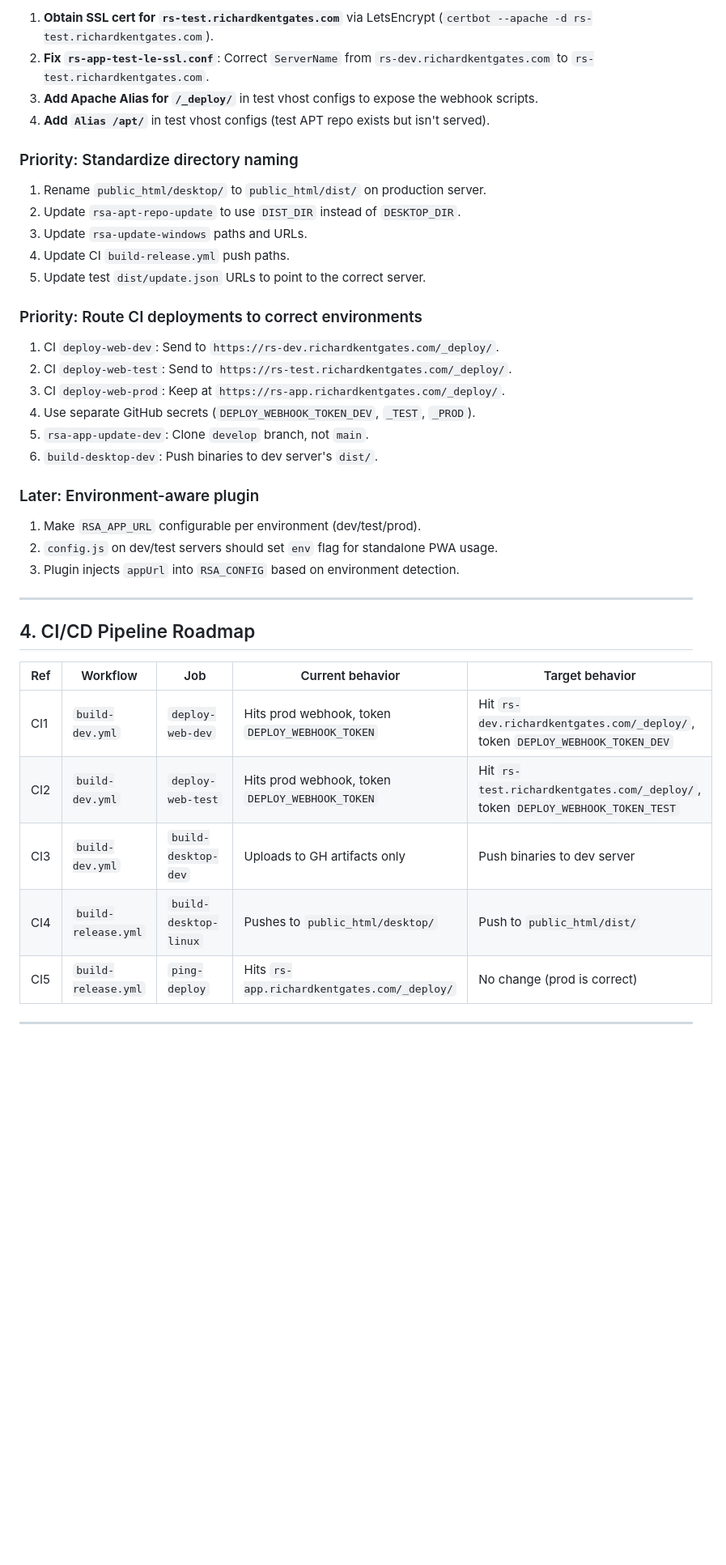
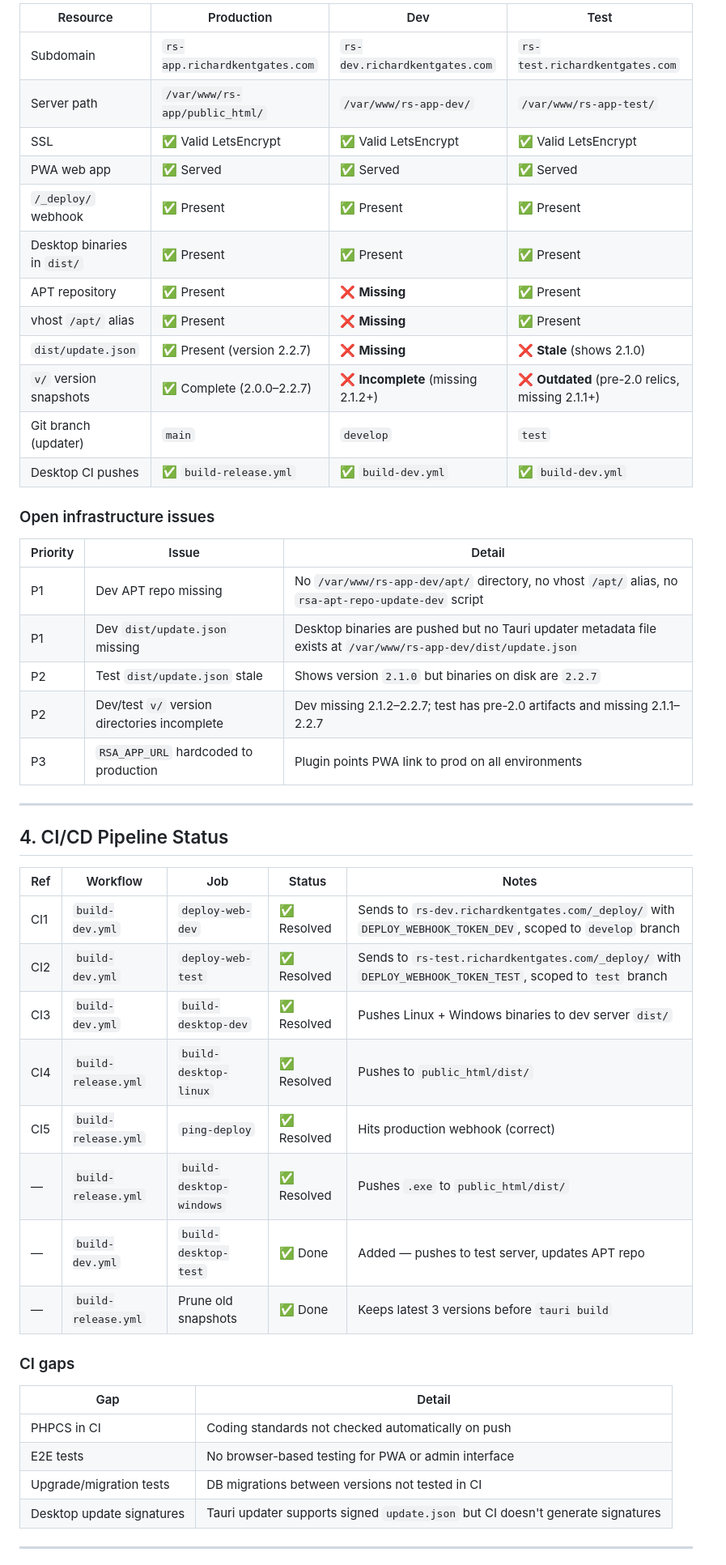
Before and after one commit to richardkentgates/rich-statistics, a Markdown page: ROADMAP.md, the part around one of its changes. Shown at 81% size. Rendered like a GitHub page; blank space fills up the shorter version.

Commit message:
docs: update ROADMAP and AGENTS with verified status and remaining work

```diff
--- a/ROADMAP.md
+++ b/ROADMAP.md
@@ -119,43 +64,52 @@ Bundle only the latest N snapshots (e.g., latest 3 minor versions) in the deskto
 
-1. **Obtain SSL cert for `rs-test.richardkentgates.com`** via LetsEncrypt (`certbot --apache -d rs-test.richardkentgates.com`).
-2. **Fix `rs-app-test-le-ssl.conf`**: Correct `ServerName` from `rs-dev.richardkentgates.com` to `rs-test.richardkentgates.com`.
-3. **Add Apache Alias for `/_deploy/`** in test vhost configs to expose the webhook scripts.
-4. **Add `Alias /apt/`** in test vhost configs (test APT repo exists but isn't served).
+| Resource | Production | Dev | Test |
+|----------|-----------|-----|------|
+| Subdomain | `rs-app.richardkentgates.com` | `rs-dev.richardkentgates.com` | `rs-test.richardkentgates.com` |
+| Server path | `/var/www/rs-app/public_html/` | `/var/www/rs-app-dev/` | `/var/www/rs-app-test/` |
+| SSL | ✅ Valid LetsEncrypt | ✅ Valid LetsEncrypt | ✅ Valid LetsEncrypt |
+| PWA web app | ✅ Served | ✅ Served | ✅ Served |
+| `/_deploy/` webhook | ✅ Present | ✅ Present | ✅ Present |
+| Desktop binaries in `dist/` | ✅ Present | ✅ Present | ✅ Present |
+| APT repository | ✅ Present | ❌ **Missing** | ✅ Present |
+| vhost `/apt/` alias | ✅ Present | ❌ **Missing** | ✅ Present |
+| `dist/update.json` | ✅ Present (version 2.2.7) | ❌ **Missing** | ❌ **Stale** (shows 2.1.0) |
+| `v/` version snapshots | ✅ Complete (2.0.0–2.2.7) | ❌ **Incomplete** (missing 2.1.2+) | ❌ **Outdated** (pre-2.0 relics, missing 2.1.1+) |
+| Git branch (updater) | `main` | `develop` | `test` |
+| Desktop CI pushes | ✅ `build-release.yml` | ✅ `build-dev.yml` | ✅ `build-dev.yml` |
 
-### Priority: Standardize directory naming
+### Open infrastructure issues
 
-1. Rename `public_html/desktop/` to `public_html/dist/` on production server.
-2. Update `rsa-apt-repo-update` to use `DIST_DIR` instead of `DESKTOP_DIR`.
-3. Update `rsa-update-windows` paths and URLs.
-4. Update CI `build-release.yml` push paths.
-5. Update test `dist/update.json` URLs to point to the correct server.
-
-### Priority: Route CI deployments to correct environments
-
-1. CI `deploy-web-dev`: Send to `https://rs-dev.richardkentgates.com/_deploy/`.
-2. CI `deploy-web-test`: Send to `https://rs-test.richardkentgates.com/_deploy/`.
-3. CI `deploy-web-prod`: Keep at `https://rs-app.richardkentgates.com/_deploy/`.
-4. Use separate GitHub secrets (`DEPLOY_WEBHOOK_TOKEN_DEV`, `_TEST`, `_PROD`).
-5. `rsa-app-update-dev`: Clone `develop` branch, not `main`.
-6. `build-desktop-dev`: Push binaries to dev server's `dist/`.
-
-### Later: Environment-aware plugin
-
-1. Make `RSA_APP_URL` configurable per environment (dev/test/prod).
-2. `config.js` on dev/test servers should set `env` flag for standalone PWA usage.
-3. Plugin injects `appUrl` into `RSA_CONFIG` based on environment detection.
+| Priority | Issue | Detail |
+|----------|-------|--------|
+| P1 | Dev APT repo missing | No `/var/www/rs-app-dev/apt/` directory, no vhost `/apt/` alias, no `rsa-apt-repo-update-dev` script |
+| P1 | Dev `dist/update.json` missing | Desktop binaries are pushed but no Tauri updater metadata file exists at `/var/www/rs-app-dev/dist/update.json` |
+| P2 | Test `dist/update.json` stale | Shows version `2.1.0` but binaries on disk are `2.2.7` |
+| P2 | Dev/test `v/` version directories incomplete | Dev missing 2.1.2–2.2.7; test has pre-2.0 artifacts and missing 2.1.1–2.2.7 |
+| P3 | `RSA_APP_URL` hardcoded to production | Plugin points PWA link to prod on all environments |
 
 ---
 
-## 4. CI/CD Pipeline Roadmap
+## 4. CI/CD Pipeline Status
 
-| Ref | Workflow | Job | Current behavior | Target behavior |
-|-----|----------|-----|-----------------|-----------------|
-| CI1 | `build-dev.yml` | `deploy-web-dev` | Hits prod webhook, token `DEPLOY_WEBHOOK_TOKEN` | Hit `rs-dev.richardkentgates.com/_deploy/`, token `DEPLOY_WEBHOOK_TOKEN_DEV` |
-| CI2 | `build-dev.yml` | `deploy-web-test` | Hits prod webhook, token `DEPLOY_WEBHOOK_TOKEN` | Hit `rs-test.richardkentgates.com/_deploy/`, token `DEPLOY_WEBHOOK_TOKEN_TEST` |
-| CI3 | `build-dev.yml` | `build-desktop-dev` | Uploads to GH artifacts only | Push binaries to dev server |
-| CI4 | `build-release.yml` | `build-desktop-linux` | Pushes to `public_html/desktop/` | Push to `public_html/dist/` |
-| CI5 | `build-release.yml` | `ping-deploy` | Hits `rs-app.richardkentgates.com/_deploy/` | No change (prod is correct) |
+| Ref | Workflow | Job | Status | Notes |
+|-----|----------|-----|--------|-------|
+| CI1 | `build-dev.yml` | `deploy-web-dev` | ✅ Resolved | Sends to `rs-dev.richardkentgates.com/_deploy/` with `DEPLOY_WEBHOOK_TOKEN_DEV`, scoped to `develop` branch |
+| CI2 | `build-dev.yml` | `deploy-web-test` | ✅ Resolved | Sends to `rs-test.richardkentgates.com/_deploy/` with `DEPLOY_WEBHOOK_TOKEN_TEST`, scoped to `test` branch |
+| CI3 | `build-dev.yml` | `build-desktop-dev` | ✅ Resolved | Pushes Linux + Windows binaries to dev server `dist/` |
+| CI4 | `build-release.yml` | `build-desktop-linux` | ✅ Resolved | Pushes to `public_html/dist/` |
+| CI5 | `build-release.yml` | `ping-deploy` | ✅ Resolved | Hits production webhook (correct) |
+| — | `build-release.yml` | `build-desktop-windows` | ✅ Resolved | Pushes `.exe` to `public_html/dist/` |
+| — | `build-dev.yml` | `build-desktop-test` | ✅ Done | Added — pushes to test server, updates APT repo |
+| — | `build-release.yml` | Prune old snapshots | ✅ Done | Keeps latest 3 versions before `tauri build` |
+
+### CI gaps
+
+| Gap | Detail |
+|-----|--------|
+| PHPCS in CI | Coding standards not checked automatically on push |
+| E2E tests | No browser-based testing for PWA or admin interface |
+| Upgrade/migration tests | DB migrations between versions not tested in CI |
+| Desktop update signatures | Tauri updater supports signed `update.json` but CI doesn't generate signatures |
 
 ---
 
```
Also changed, not shown: other parts of ROADMAP.md (+104 -103 lines), AGENTS.md (+15 -0 lines).
